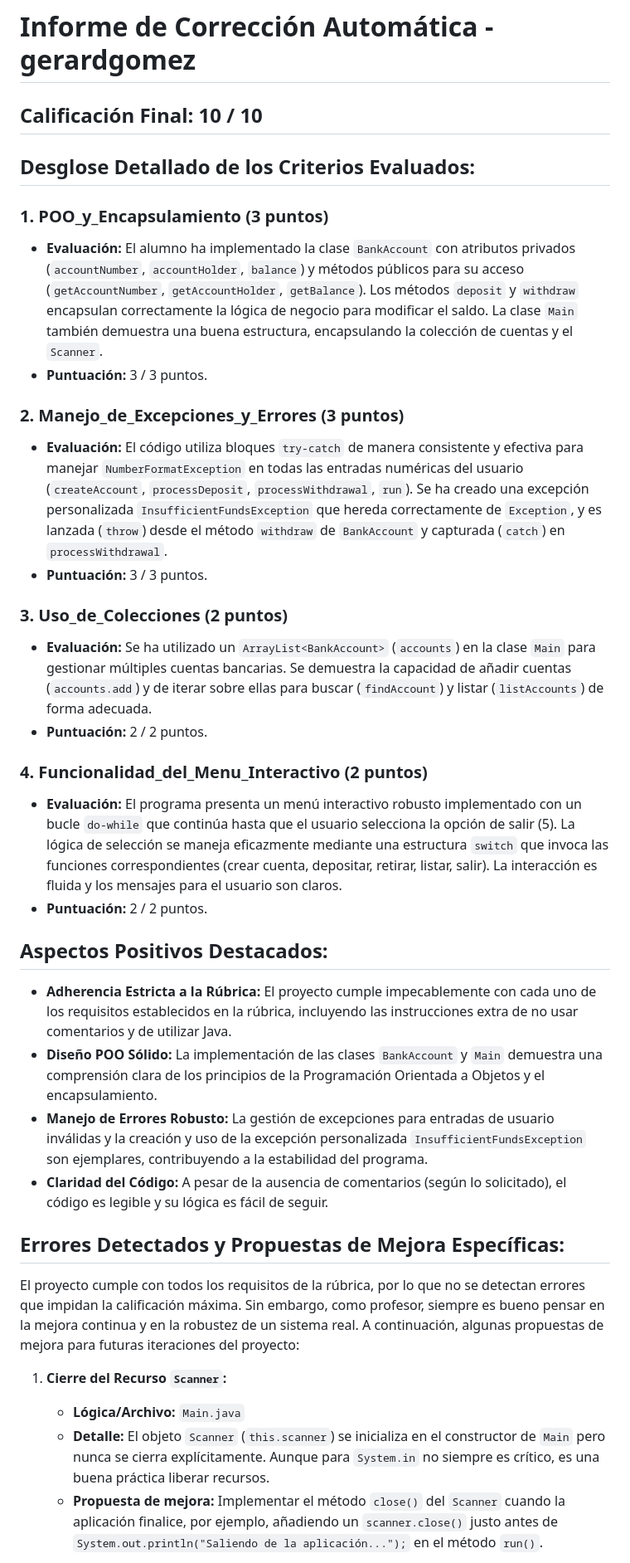
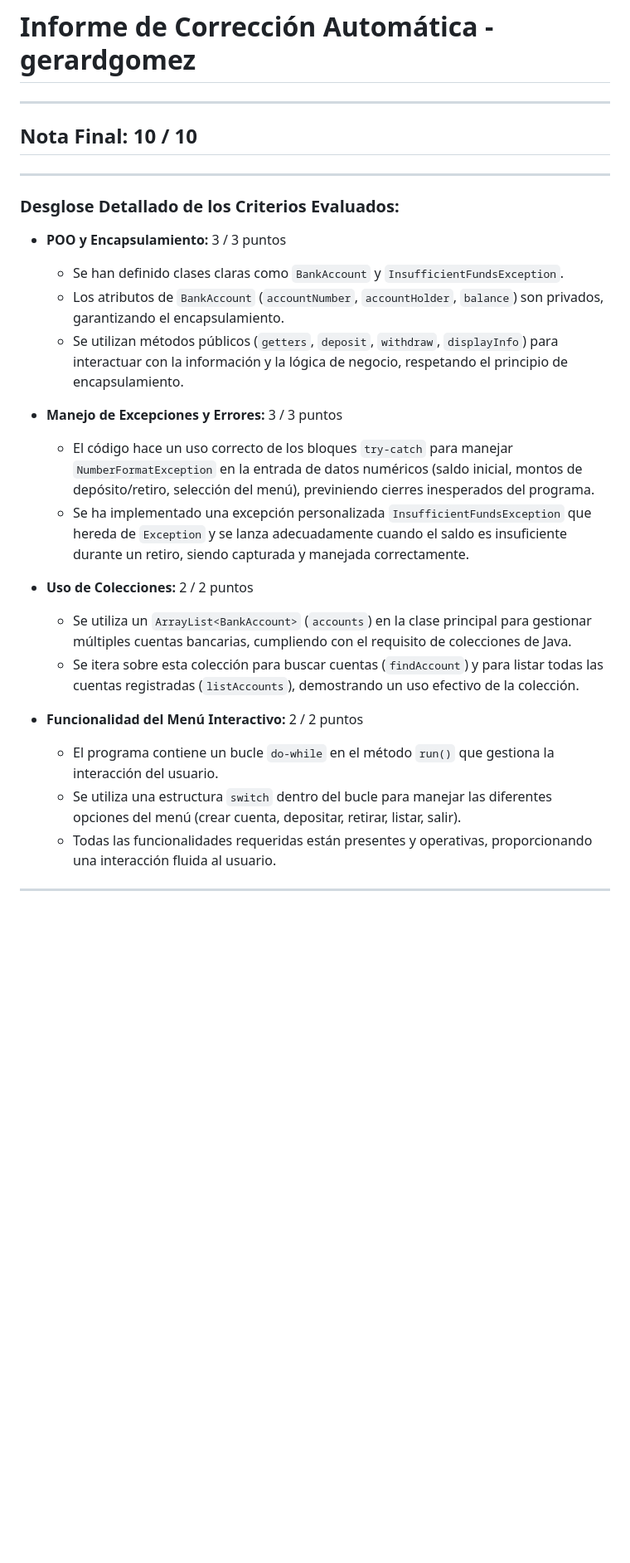
Before and after one commit to Neubady0/plantilla-corrector-ia, a Markdown page: correcciones/gerardgomez_nota.md, the part around one of its changes. Shown at 83% size. GitHub-like rendering; blank space fills up the shorter version.

```diff
--- a/correcciones/gerardgomez_nota.md
+++ b/correcciones/gerardgomez_nota.md
@@ -1,36 +1,30 @@
 # Informe de Corrección Automática - gerardgomez
 
-## Calificación Final: 10 / 10
+---
 
-## Desglose Detallado de los Criterios Evaluados:
+## Nota Final: 10 / 10
 
-### 1. POO_y_Encapsulamiento (3 puntos)
-*   **Evaluación:** El alumno ha implementado la clase `BankAccount` con atributos privados (`accountNumber`, `accountHolder`, `balance`) y métodos públicos para su acceso (`getAccountNumber`, `getAccountHolder`, `getBalance`). Los métodos `deposit` y `withdraw` encapsulan correctamente la lógica de negocio para modificar el saldo. La clase `Main` también demuestra una buena estructura, encapsulando la colección de cuentas y el `Scanner`.
-*   **Puntuación:** 3 / 3 puntos.
+---
 
-### 2. Manejo_de_Excepciones_y_Errores (3 puntos)
-*   **Evaluación:** El código utiliza bloques `try-catch` de manera consistente y efectiva para manejar `NumberFormatException` en todas las entradas numéricas del usuario (`createAccount`, `processDeposit`, `processWithdrawal`, `run`). Se ha creado una excepción personalizada `InsufficientFundsException` que hereda correctamente de `Exception`, y es lanzada (`throw`) desde el método `withdraw` de `BankAccount` y capturada (`catch`) en `processWithdrawal`.
-*   **Puntuación:** 3 / 3 puntos.
+### Desglose Detallado de los Criterios Evaluados:
 
-### 3. Uso_de_Colecciones (2 puntos)
-*   **Evaluación:** Se ha utilizado un `ArrayList<BankAccount>` (`accounts`) en la clase `Main` para gestionar múltiples cuentas bancarias. Se demuestra la capacidad de añadir cuentas (`accounts.add`) y de iterar sobre ellas para buscar (`findAccount`) y listar (`listAccounts`) de forma adecuada.
-*   **Puntuación:** 2 / 2 puntos.
+*   **POO y Encapsulamiento:** 3 / 3 puntos
+    *   Se han definido clases claras como `BankAccount` y `InsufficientFundsException`.
+    *   Los atributos de `BankAccount` (`accountNumber`, `accountHolder`, `balance`) son privados, garantizando el encapsulamiento.
+    *   Se utilizan métodos públicos (`getters`, `deposit`, `withdraw`, `displayInfo`) para interactuar con la información y la lógica de negocio, respetando el principio de encapsulamiento.
 
-### 4. Funcionalidad_del_Menu_Interactivo (2 puntos)
-*   **Evaluación:** El programa presenta un menú interactivo robusto implementado con un bucle `do-while` que continúa hasta que el usuario selecciona la opción de salir (5). La lógica de selección se maneja eficazmente mediante una estructura `switch` que invoca las funciones correspondientes (crear cuenta, depositar, retirar, listar, salir). La interacción es fluida y los mensajes para el usuario son claros.
-*   **Puntuación:** 2 / 2 puntos.
+*   **Manejo de Excepciones y Errores:** 3 / 3 puntos
+    *   El código hace un uso correcto de los bloques `try-catch` para manejar `NumberFormatException` en la entrada de datos numéricos (saldo inicial, montos de depósito/retiro, selección del menú), previniendo cierres inesperados del programa.
+    *   Se ha implementado una excepción personalizada `InsufficientFundsException` que hereda de `Exception` y se lanza adecuadamente cuando el saldo es insuficiente durante un retiro, siendo capturada y manejada correctamente.
 
-## Aspectos Positivos Destacados:
-*   **Adherencia Estricta a la Rúbrica:** El proyecto cumple impecablemente con cada uno de los requisitos establecidos en la rúbrica, incluyendo las instrucciones extra de no usar comentarios y de utilizar Java.
-*   **Diseño POO Sólido:** La implementación de las clases `BankAccount` y `Main` demuestra una comprensión clara de los principios de la Programación Orientada a Objetos y el encapsulamiento.
-*   **Manejo de Errores Robusto:** La gestión de excepciones para entradas de usuario inválidas y la creación y uso de la excepción personalizada `InsufficientFundsException` son ejemplares, contribuyendo a la estabilidad del programa.
-*   **Claridad del Código:** A pesar de la ausencia de comentarios (según lo solicitado), el código es legible y su lógica es fácil de seguir.
+*   **Uso de Colecciones:** 2 / 2 puntos
+    *   Se utiliza un `ArrayList<BankAccount>` (`accounts`) en la clase principal para gestionar múltiples cuentas bancarias, cumpliendo con el requisito de colecciones de Java.
+    *   Se itera sobre esta colección para buscar cuentas (`findAccount`) y para listar todas las cuentas registradas (`listAccounts`), demostrando un uso efectivo de la colección.
 
-## Errores Detectados y Propuestas de Mejora Específicas:
-El proyecto cumple con todos los requisitos de la rúbrica, por lo que no se detectan errores que impidan la calificación máxima. Sin embargo, como profesor, siempre es bueno pensar en la mejora continua y en la robustez de un sistema real. A continuación, algunas propuestas de mejora para futuras iteraciones del proyecto:
+*   **Funcionalidad del Menú Interactivo:** 2 / 2 puntos
+    *   El programa contiene un bucle `do-while` en el método `run()` que gestiona la interacción del usuario.
+    *   Se utiliza una estructura `switch` dentro del bucle para manejar las diferentes opciones del menú (crear cuenta, depositar, retirar, listar, salir).
+    *   Todas las funcionalidades requeridas están presentes y operativas, proporcionando una interacción fluida al usuario.
 
-1.  **Cierre del Recurso `Scanner`:**
-    *   **Lógica/Archivo:** `Main.java`
-    *   **Detalle:** El objeto `Scanner` (`this.scanner`) se inicializa en el constructor de `Main` pero nunca se cierra explícitamente. Aunque para `System.in` no siempre es crítico, es una buena práctica liberar recursos.
-    *   **Propuesta de mejora:** Implementar el método `close()` del `Scanner` cuando la aplicación finalice, por ejemplo, añadiendo un `scanner.close()` justo antes de `System.out.println("Saliendo de la aplicación...");` en el método `run()`.
+---
 
```
Also changed, not shown: other parts of correcciones/gerardgomez_nota.md (+17 -8 lines), correcciones/ericlopez_nota.md (+36 -42 lines).
